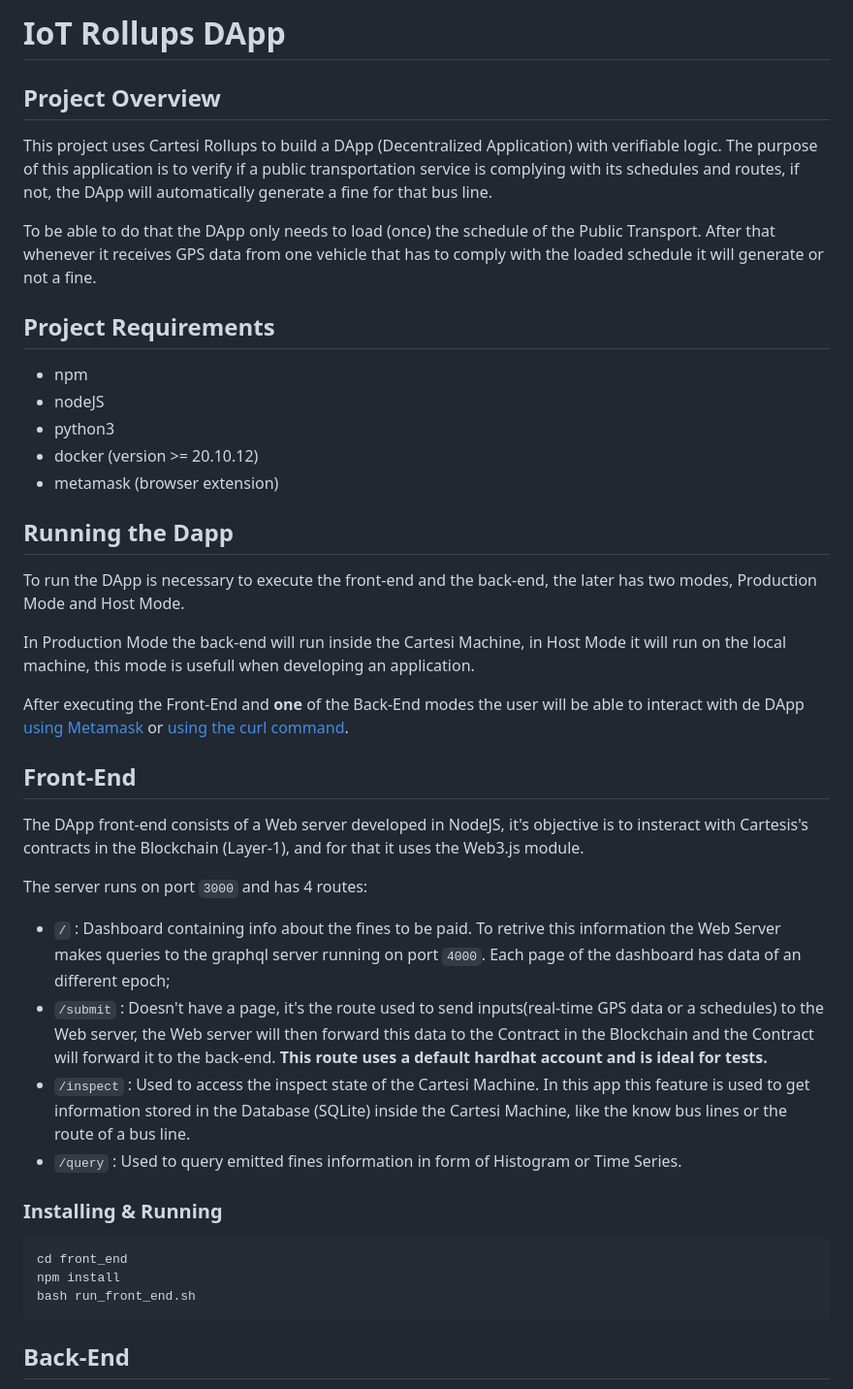
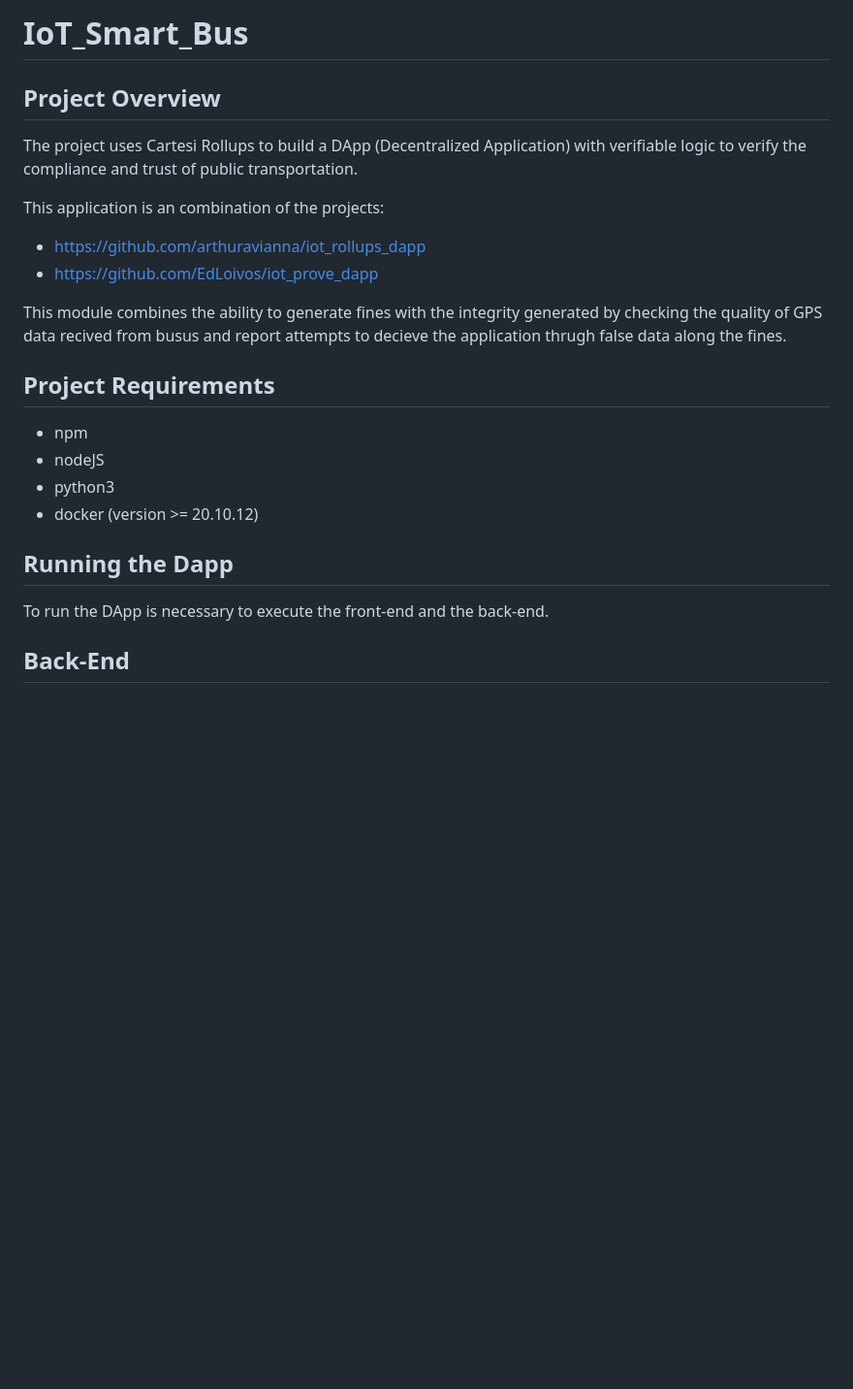
Before and after one commit to EdLoivos/IoT_Smart_Bus, a Markdown page: README.md, the part around one of its changes. Shown at 97% size. Drawn GitHub-style; blank space fills up the shorter version.

````diff
--- a/README.md
+++ b/README.md
@@ -1,9 +1,13 @@
-# IoT Rollups DApp
+# IoT_Smart_Bus
 
 ## Project Overview
-This project uses Cartesi Rollups to build a DApp (Decentralized Application) with verifiable logic. The purpose of this application is to verify if a public transportation service is complying with its schedules and routes, if not, the DApp will automatically generate a fine for that bus line.
+The project uses Cartesi Rollups to build a DApp (Decentralized Application) with verifiable logic to verify the compliance and trust of public transportation.
 
-To be able to do that the DApp only needs to load (once) the schedule of the Public Transport. After that whenever it receives GPS data from one vehicle that has to comply with the loaded schedule it will generate or not a fine.
+This application is an combination of the projects:
+ - https://github.com/arthuravianna/iot_rollups_dapp
+ - https://github.com/EdLoivos/iot_prove_dapp
+
+This module combines the ability to generate fines with the integrity generated by checking the quality of GPS data recived from busus and report attempts to decieve the application thrugh false data along the fines.
 
 
 ## Project Requirements
@@ -11,34 +15,9 @@ To be able to do that the DApp only needs to load (once) the schedule of the Pub
 - nodeJS
 - python3
 - docker (version >= 20.10.12)
-- metamask (browser extension)
-
 
 ## Running the Dapp
-To run the DApp is necessary to execute the front-end and the back-end, the later has two modes, Production Mode and Host Mode.
-
-In Production Mode the back-end will run inside the Cartesi Machine, in Host Mode it will run on the local machine, this mode is usefull when developing an application.
-
-After executing the Front-End and **one** of the Back-End modes the user will be able to interact with de DApp [using Metamask](#interacting-using-Metamask) or [using the curl command](#interacting-using-curl).
-
-## Front-End
-The DApp front-end consists of a Web server developed in NodeJS, it's objective is to insteract with Cartesis's contracts in the Blockchain (Layer-1), and for that it uses the Web3.js module.
-
-The server runs on port `3000` and has 4 routes:
-- `/` : Dashboard containing info about the fines to be paid. To retrive this information the Web Server makes queries to the graphql server running on port `4000`. Each page of the dashboard has data of an different epoch;
-- `/submit` : Doesn't have a page, it's the route used to send inputs(real-time GPS data or a schedules) to the Web server, the Web server will then forward this data to the Contract in the Blockchain and the Contract will forward it to the back-end. **This route uses a default hardhat account and is ideal for tests.**
-- `/inspect` : Used to access the inspect state of the Cartesi Machine. In this app this feature is used to get information stored in the Database (SQLite) inside the Cartesi Machine, like the know bus lines or the route of a bus line.
-- `/query` : Used to query emitted fines information in form of Histogram or Time Series.
-
-### Installing & Running
-``` Bash
-cd front_end
-npm install
-bash run_front_end.sh
-```
-
-
-
+To run the DApp is necessary to execute the front-end and the back-end.
 
 ## Back-End
 The DApp back-end consists of the verifiable logic that will run inside Cartesi Rollups; this will store and update the application state given user input, and will produce outputs as vouchers (transactions that can be carried out on Layer1) and notices (informational). **The current version only uses notices**.
````
Also changed, not shown: other parts of README.md (+13 -121 lines).
